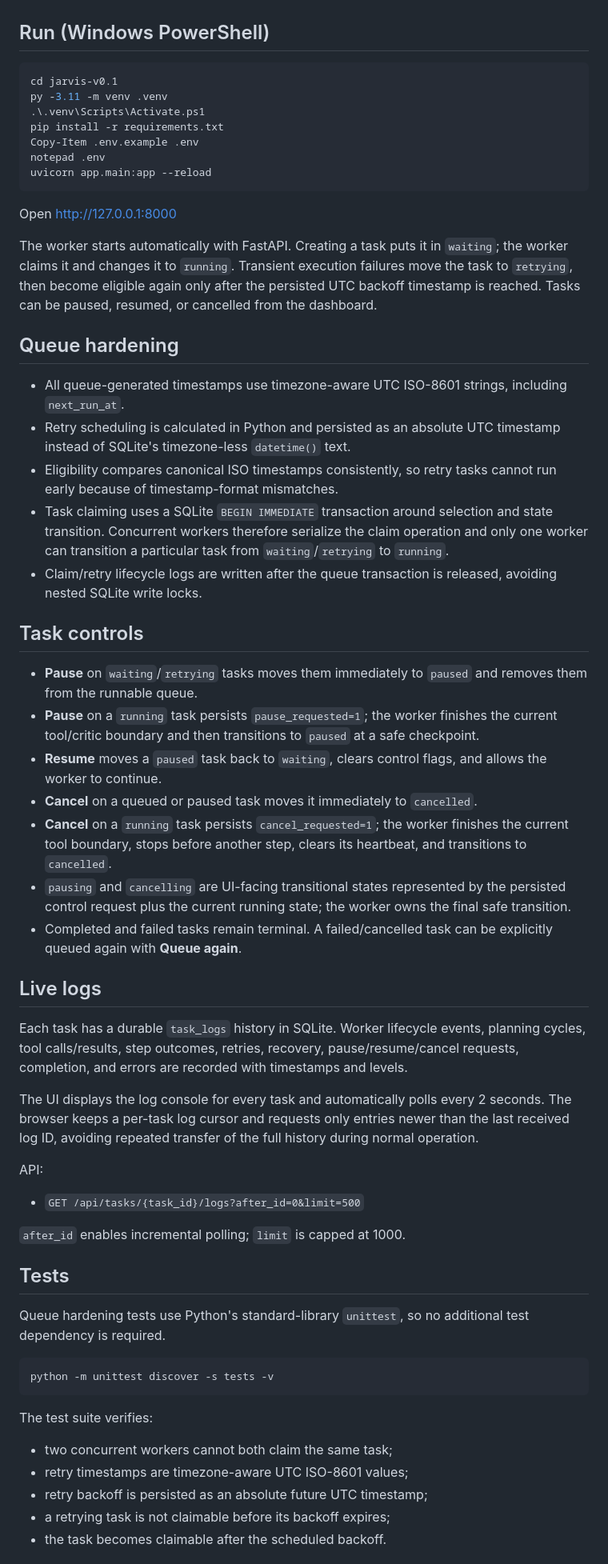
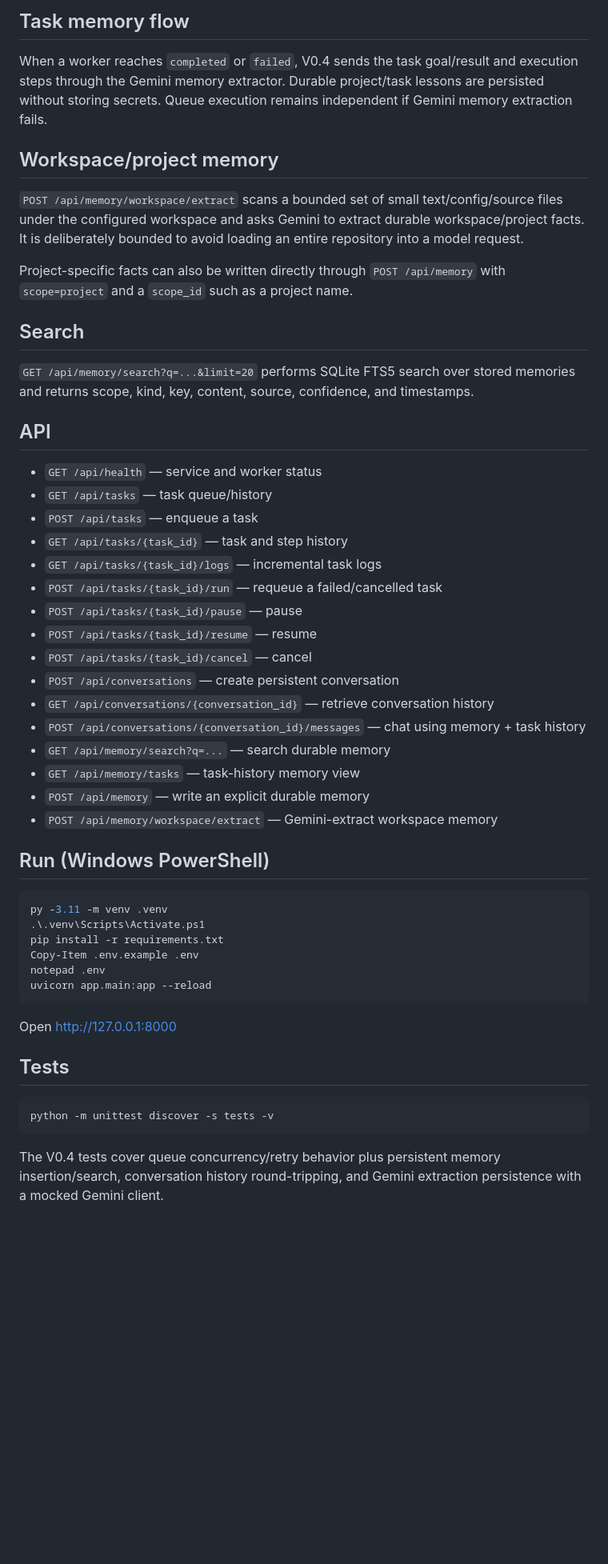
Before and after one commit to sampatkodam/JARVIS, a Markdown page: README.md, the part around one of its changes. Shown at 80% size. Rendered like a GitHub page; blank space fills up the shorter version.

Commit message:
docs: document JARVIS V0.4 persistent memory

````diff
--- a/README.md
+++ b/README.md
@@ -30,7 +44,34 @@ Lightweight, cloud-first autonomous personal agent with a persistent background
+## Task memory flow
+When a worker reaches `completed` or `failed`, V0.4 sends the task goal/result and execution steps through the Gemini memory extractor. Durable project/task lessons are persisted without storing secrets. Queue execution remains independent if Gemini memory extraction fails.
+
+## Workspace/project memory
+`POST /api/memory/workspace/extract` scans a bounded set of small text/config/source files under the configured workspace and asks Gemini to extract durable workspace/project facts. It is deliberately bounded to avoid loading an entire repository into a model request.
+
+Project-specific facts can also be written directly through `POST /api/memory` with `scope=project` and a `scope_id` such as a project name.
+
+## Search
+`GET /api/memory/search?q=...&limit=20` performs SQLite FTS5 search over stored memories and returns scope, kind, key, content, source, confidence, and timestamps.
+
+## API
+- `GET /api/health` — service and worker status
+- `GET /api/tasks` — task queue/history
+- `POST /api/tasks` — enqueue a task
+- `GET /api/tasks/{task_id}` — task and step history
+- `GET /api/tasks/{task_id}/logs` — incremental task logs
+- `POST /api/tasks/{task_id}/run` — requeue a failed/cancelled task
+- `POST /api/tasks/{task_id}/pause` — pause
+- `POST /api/tasks/{task_id}/resume` — resume
+- `POST /api/tasks/{task_id}/cancel` — cancel
+- `POST /api/conversations` — create persistent conversation
+- `GET /api/conversations/{conversation_id}` — retrieve conversation history
+- `POST /api/conversations/{conversation_id}/messages` — chat using memory + task history
+- `GET /api/memory/search?q=...` — search durable memory
+- `GET /api/memory/tasks` — task-history memory view
+- `POST /api/memory` — write an explicit durable memory
+- `POST /api/memory/workspace/extract` — Gemini-extract workspace memory
 
 ## Run (Windows PowerShell)
 ```powershell
-cd jarvis-v0.1
 py -3.11 -m venv .venv
 .\.venv\Scripts\Activate.ps1
 pip install -r requirements.txt
@@ -41,45 +82,10 @@ uvicorn app.main:app --reload
 
 Open http://127.0.0.1:8000
 
-The worker starts automatically with FastAPI. Creating a task puts it in `waiting`; the worker claims it and changes it to `running`. Transient execution failures move the task to `retrying`, then become eligible again only after the persisted UTC backoff timestamp is reached. Tasks can be paused, resumed, or cancelled from the dashboard.
-
-## Queue hardening
-- All queue-generated timestamps use timezone-aware UTC ISO-8601 strings, including `next_run_at`.
-- Retry scheduling is calculated in Python and persisted as an absolute UTC timestamp instead of SQLite's timezone-less `datetime()` text.
-- Eligibility compares canonical ISO timestamps consistently, so retry tasks cannot run early because of timestamp-format mismatches.
-- Task claiming uses a SQLite `BEGIN IMMEDIATE` transaction around selection and state transition. Concurrent workers therefore serialize the claim operation and only one worker can transition a particular task from `waiting`/`retrying` to `running`.
-- Claim/retry lifecycle logs are written after the queue transaction is released, avoiding nested SQLite write locks.
-
-## Task controls
-- **Pause** on `waiting`/`retrying` tasks moves them immediately to `paused` and removes them from the runnable queue.
-- **Pause** on a `running` task persists `pause_requested=1`; the worker finishes the current tool/critic boundary and then transitions to `paused` at a safe checkpoint.
-- **Resume** moves a `paused` task back to `waiting`, clears control flags, and allows the worker to continue.
-- **Cancel** on a queued or paused task moves it immediately to `cancelled`.
-- **Cancel** on a `running` task persists `cancel_requested=1`; the worker finishes the current tool boundary, stops before another step, clears its heartbeat, and transitions to `cancelled`.
-- `pausing` and `cancelling` are UI-facing transitional states represented by the persisted control request plus the current running state; the worker owns the final safe transition.
-- Completed and failed tasks remain terminal. A failed/cancelled task can be explicitly queued again with **Queue again**.
-
-## Live logs
-Each task has a durable `task_logs` history in SQLite. Worker lifecycle events, planning cycles, tool calls/results, step outcomes, retries, recovery, pause/resume/cancel requests, completion, and errors are recorded with timestamps and levels.
-
-The UI displays the log console for every task and automatically polls every 2 seconds. The browser keeps a per-task log cursor and requests only entries newer than the last received log ID, avoiding repeated transfer of the full history during normal operation.
-
-API:
-- `GET /api/tasks/{task_id}/logs?after_id=0&limit=500`
-
-`after_id` enables incremental polling; `limit` is capped at 1000.
-
 ## Tests
-Queue hardening tests use Python's standard-library `unittest`, so no additional test dependency is required.
-
 ```powershell
 python -m unittest discover -s tests -v
 ```
 
-The test suite verifies:
-- two concurrent workers cannot both claim the same task;
-- retry timestamps are timezone-aware UTC ISO-8601 values;
-- retry backoff is persisted as an absolute future UTC timestamp;
-- a retrying task is not claimable before its backoff expires;
-- the task becomes claimable after the scheduled backoff.
+The V0.4 tests cover queue concurrency/retry behavior plus persistent memory insertion/search, conversation history round-tripping, and Gemini extraction persistence with a mocked Gemini client.
 
````
Also changed, not shown: other parts of README.md (+37 -46 lines).
